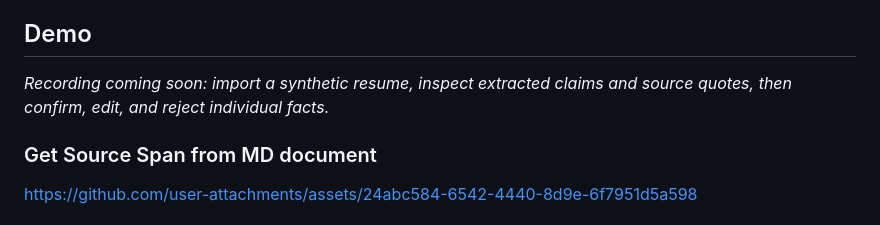
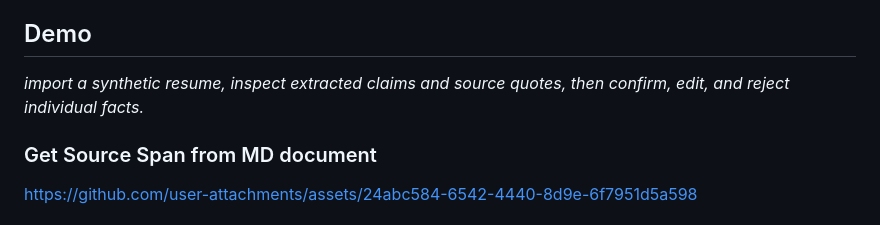
Before and after one commit to weezer924/resume-assistant, a Markdown page: README.md, the part around the change. GitHub-like rendering.

Commit message:
Clarify demo instructions in README
Updated demo section wording for clarity.

```diff
--- a/README.md
+++ b/README.md
@@ -6,8 +6,7 @@ resumes to job descriptions without inventing experience.
 
 ## Demo
 
-*Recording coming soon: import a synthetic resume, inspect extracted claims and
-source quotes, then confirm, edit, and reject individual facts.*
+*import a synthetic resume, inspect extracted claims and source quotes, then confirm, edit, and reject individual facts.*
 
 ### Get Source Span from MD document
 https://github.com/user-attachments/assets/24abc584-6542-4440-8d9e-6f7951d5a598
```
